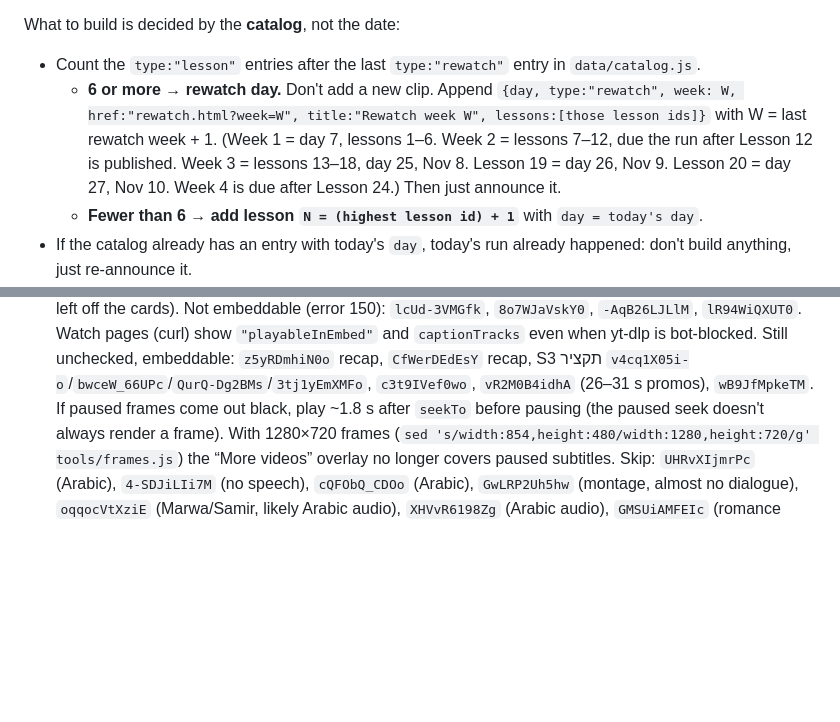
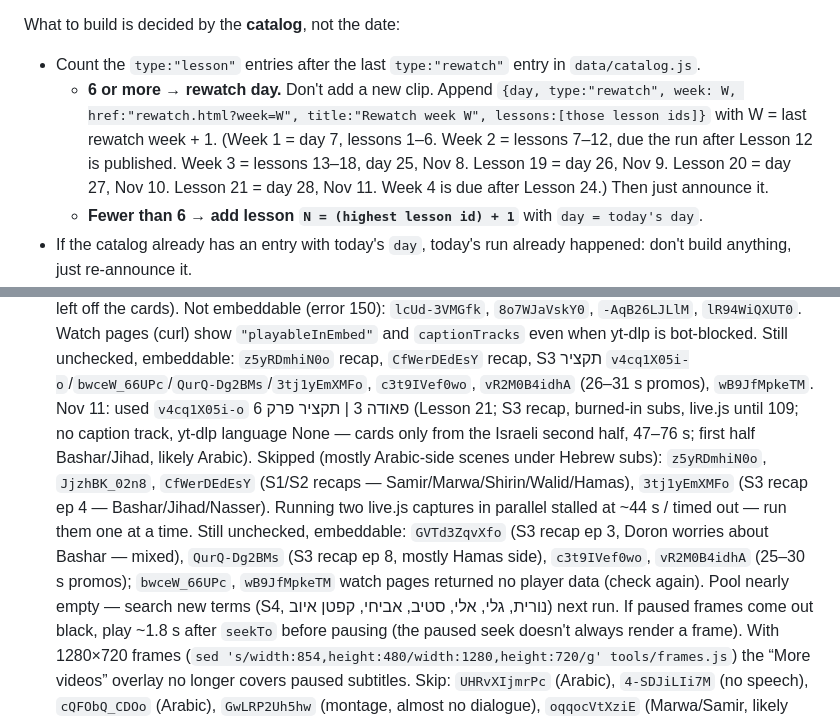
Before and after one commit to elliotsp/hebrew-game, a Markdown page: BUILD.md, 2 parts joined by grey strips. GitHub-like rendering; blank space fills up the shorter version.

Commit message:
BUILD.md: Nov 11 clip-pool notes

```diff
--- a/BUILD.md
+++ b/BUILD.md
@@ -38,7 +38,7 @@ What to build is decided by the **catalog**, not the date:
 * Count the `type:"lesson"` entries after the last `type:"rewatch"` entry in `data/catalog.js`.
   * **6 or more → rewatch day.** Don't add a new clip. Append
     `{day, type:"rewatch", week: W, href:"rewatch.html?week=W", title:"Rewatch week W", lessons:[those lesson ids]}` with W = last rewatch week + 1.
-    (Week 1 = day 7, lessons 1–6. Week 2 = lessons 7–12, due the run after Lesson 12 is published. Week 3 = lessons 13–18, day 25, Nov 8. Lesson 19 = day 26, Nov 9. Lesson 20 = day 27, Nov 10. Week 4 is due after Lesson 24.) Then just announce it.
+    (Week 1 = day 7, lessons 1–6. Week 2 = lessons 7–12, due the run after Lesson 12 is published. Week 3 = lessons 13–18, day 25, Nov 8. Lesson 19 = day 26, Nov 9. Lesson 20 = day 27, Nov 10. Lesson 21 = day 28, Nov 11. Week 4 is due after Lesson 24.) Then just announce it.
   * **Fewer than 6 → add lesson `N = (highest lesson id) + 1`** with `day = today's day`.
 * If the catalog already has an entry with today's `day`, today's run already happened: don't build anything, just re-announce it.
 * Lesson ids don't equal day numbers.
@@ -66,6 +66,7 @@ What to build is decided by the **catalog**, not the date:
    Nov 7: used `OjkTBNFfhl0` אם פאודה היתה... סיטקום (Lesson 18; yes sitcom parody, burned-in subs, live.js until 116; no caption track; language field empty). Skipped: `9DeNm_JFNfo` (action, no readable Hebrew dialogue/subs), `H7VT7Depwz4` teaser (montage + ברוכים הבאים לעזה), `TJg8JeBcgR4` 80s parody (credits/montage, lang "en"), `Y_XaKCamKmE`/`D-yhEgweMlk`/`76hoR7J3RO0` סופרים את הימים (promo/interview or sparse Nidal lines), `IWl9J_uWGMc` אל מקדסי (BTS interview), `q6Xrh7KKBG0` ערבית? אנא עארף (English cast interview), `-XhhQIpqUwI`/`wXmD5KjNq_I`/`RlsAr2EKeI8`/`mezJiOlEMn8` BTS, `1FEWV4Dcr7g`/`iUQIUi4z2ok`/`1niSbwMQ8BQ`/`xSbyaxUe1H0`/`1V1fMx3_jxo`/`2zxl2Kv6y2U` (lang "ar"). Checked but unused: `D2Q5a_dl-og` לא עושים ספוילר (Hebrew burned-in lines in a Nidal bag-drop scene — kept as backup; sitcom had clearer everyday register). Pool still thin — next unused Hebrew-leaning: remaining S3 תקציר, `wB9JfMpkeTM`, `pszLgOWThGM` (iw trailer monologue, previously skipped).
    Nov 9: used `lKwrcd_Mv5I` פאודה! (Lesson 19; 30 s S2 promo, burned-in subs, live.js until 29; language "es", YouTube lists an iw auto-caption track but yt-dlp timedtext returned 429). Not used: `D2Q5a_dl-og` (Nidal bag-drop with תסמוך על אללה — audio is very likely Arabic under Hebrew subs; skip). New candidates from Nov 9 search: `lcUd-3VMGfk` עת לאבד ועת לנקום (35 s, iw auto-captions, burned-in lines like זה ברור לך שלא נפסיק עד שנתפוס אותו — next up), `DameGQplunw` (S2, 74 s), `-AqB26LJLlM` מודיעין בלעדי, `lR94WiQXUT0`, `8o7WJaVskY0`, `z5yRDmhiN0o` recap (all unchecked). `3RtRkZ7_EjA` is lang "ar".
    Nov 10: used `DameGQplunw` למקומות, היכון, אש! פאודה, עונה 2 (Lesson 20; S2 trailer, burned-in subs, live.js until 72.5; no caption track at all, yt-dlp bot-blocked so no language field — audio language unverified; Arabic-looking scenes (סאמיר/נידאל/אבו סמארה) left off the cards). Not embeddable (error 150): `lcUd-3VMGfk`, `8o7WJaVskY0`, `-AqB26LJLlM`, `lR94WiQXUT0`. Watch pages (curl) show `"playableInEmbed"` and `captionTracks` even when yt-dlp is bot-blocked. Still unchecked, embeddable: `z5yRDmhiN0o` recap, `CfWerDEdEsY` recap, S3 תקציר `v4cq1X05i-o`/`bwceW_66UPc`/`QurQ-Dg2BMs`/`3tj1yEmXMFo`, `c3t9IVef0wo`, `vR2M0B4idhA` (26–31 s promos), `wB9JfMpkeTM`.
+   Nov 11: used `v4cq1X05i-o` פאודה 3 | תקציר פרק 6 (Lesson 21; S3 recap, burned-in subs, live.js until 109; no caption track, yt-dlp language None — cards only from the Israeli second half, 47–76 s; first half Bashar/Jihad, likely Arabic). Skipped (mostly Arabic-side scenes under Hebrew subs): `z5yRDmhiN0o`, `JjzhBK_02n8`, `CfWerDEdEsY` (S1/S2 recaps — Samir/Marwa/Shirin/Walid/Hamas), `3tj1yEmXMFo` (S3 recap ep 4 — Bashar/Jihad/Nasser). Running two live.js captures in parallel stalled at ~44 s / timed out — run them one at a time. Still unchecked, embeddable: `GVTd3ZqvXfo` (S3 recap ep 3, Doron worries about Bashar — mixed), `QurQ-Dg2BMs` (S3 recap ep 8, mostly Hamas side), `c3t9IVef0wo`, `vR2M0B4idhA` (25–30 s promos); `bwceW_66UPc`, `wB9JfMpkeTM` watch pages returned no player data (check again). Pool nearly empty — search new terms (S4, נורית, גלי, אלי, סטיב, אביחי, קפטן איוב) next run.
    If paused frames come out black, play ~1.8 s after `seekTo` before pausing (the paused seek doesn't always render a frame).
    With 1280×720 frames (`sed 's/width:854,height:480/width:1280,height:720/g' tools/frames.js`) the “More videos” overlay no longer covers paused subtitles.
    Skip: `UHRvXIjmrPc` (Arabic), `4-SDJiLIi7M` (no speech), `cQFObQ_CDOo` (Arabic), `GwLRP2Uh5hw` (montage, almost no dialogue), `oqqocVtXziE` (Marwa/Samir, likely Arabic audio), `XHVvR6198Zg` (Arabic audio), `GMSUiAMFEIc` (romance scene, no captions/subs), `27vlXpKSfb0` (behind-the-scenes promo), `oWXZOFo7NGk` (mostly Kaddish), `pszLgOWThGM` (trailer monologue over music), `l4oucZa2PT4` (33 s, one long political rant).
```
